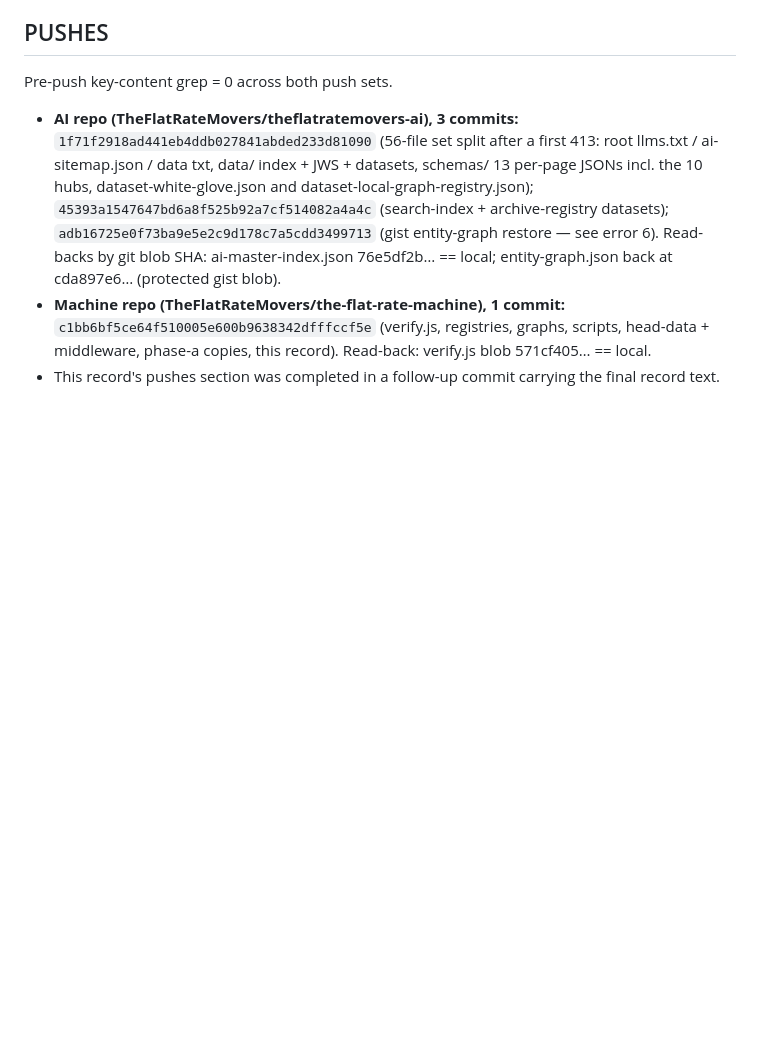
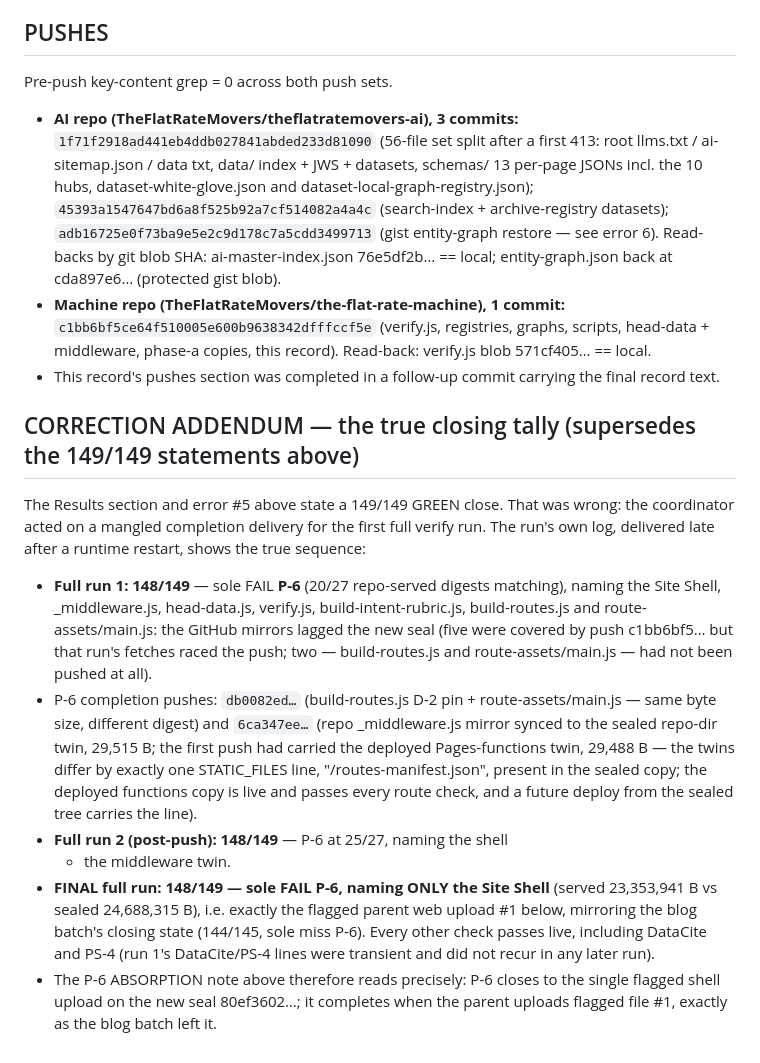
Before and after one commit to TheFlatRateMovers/the-flat-rate-machine, a Markdown page: out/batch-head-hubs-2026-11-02/EXECUTION-RECORD.md, the part around the change. GitHub-like rendering; blank space fills up the shorter version.

Commit message:
Head-hubs record: CORRECTION ADDENDUM — true closing tally 148/149, sole miss P-6 (flagged shell upload only)

```diff
--- a/out/batch-head-hubs-2026-11-02/EXECUTION-RECORD.md
+++ b/out/batch-head-hubs-2026-11-02/EXECUTION-RECORD.md
@@ -280,3 +280,39 @@ Pre-push key-content grep = 0 across both push sets.
   record). Read-back: verify.js blob 571cf405… == local.
 - This record's pushes section was completed in a follow-up commit
   carrying the final record text.
+
+
+## CORRECTION ADDENDUM — the true closing tally (supersedes the 149/149 statements above)
+
+The Results section and error #5 above state a 149/149 GREEN close.
+That was wrong: the coordinator acted on a mangled completion delivery
+for the first full verify run. The run's own log, delivered late after
+a runtime restart, shows the true sequence:
+
+- **Full run 1: 148/149** — sole FAIL **P-6** (20/27 repo-served
+  digests matching), naming the Site Shell, _middleware.js,
+  head-data.js, verify.js, build-intent-rubric.js, build-routes.js and
+  route-assets/main.js: the GitHub mirrors lagged the new seal (five
+  were covered by push c1bb6bf5… but that run's fetches raced the
+  push; two — build-routes.js and route-assets/main.js — had not been
+  pushed at all).
+- P-6 completion pushes: `db0082ed…` (build-routes.js D-2 pin +
+  route-assets/main.js — same byte size, different digest) and
+  `6ca347ee…` (repo _middleware.js mirror synced to the sealed
+  repo-dir twin, 29,515 B; the first push had carried the deployed
+  Pages-functions twin, 29,488 B — the twins differ by exactly one
+  STATIC_FILES line, "/routes-manifest.json", present in the sealed
+  copy; the deployed functions copy is live and passes every route
+  check, and a future deploy from the sealed tree carries the line).
+- **Full run 2 (post-push): 148/149** — P-6 at 25/27, naming the shell
+  + the middleware twin.
+- **FINAL full run: 148/149 — sole FAIL P-6, naming ONLY the Site
+  Shell** (served 23,353,941 B vs sealed 24,688,315 B), i.e. exactly
+  the flagged parent web upload #1 below, mirroring the blog batch's
+  closing state (144/145, sole miss P-6). Every other check passes
+  live, including DataCite and PS-4 (run 1's DataCite/PS-4 lines were
+  transient and did not recur in any later run).
+- The P-6 ABSORPTION note above therefore reads precisely: P-6 closes
+  to the single flagged shell upload on the new seal 80ef3602…; it
+  completes when the parent uploads flagged file #1, exactly as the
+  blog batch left it.
```
